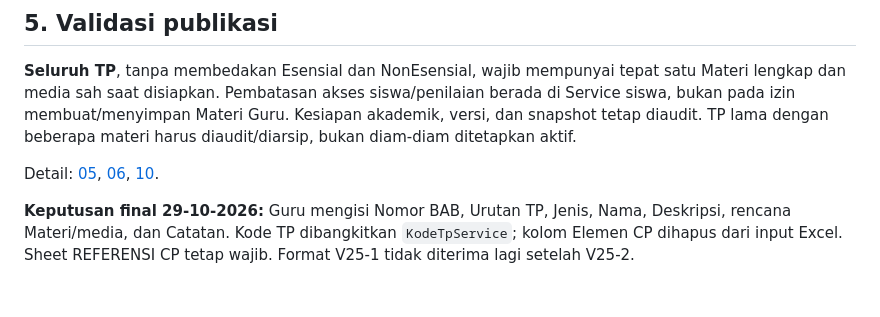
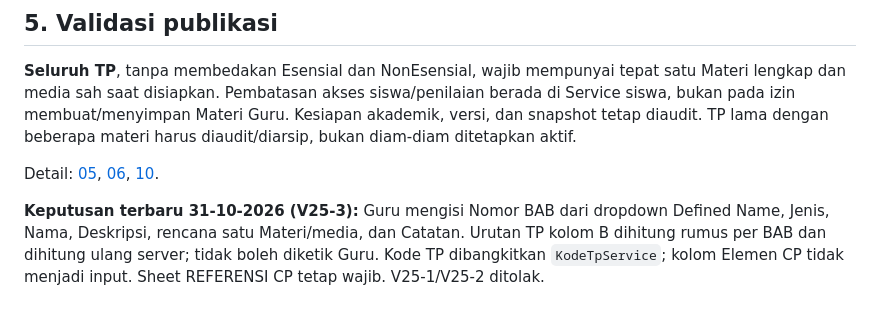
Before and after one commit to Al-Faroz/SLA-SKS, a Markdown page: docs/04-KURIKULUM-DAN-CP.md, the part around the change. Drawn GitHub-style.

Commit message:
docs(v2.5): singkirkan aturan ATP/Esensial lama yang bertentangan dengan keputusan final

```diff
--- a/docs/04-KURIKULUM-DAN-CP.md
+++ b/docs/04-KURIKULUM-DAN-CP.md
@@ -32,4 +32,4 @@ Satu `paket_semester` per Gen–Mapel–Semester–Tahun Ajaran/Kurikulum/versi.
 
 Detail: [05](05-PAKET-TP-DAN-IMPOR.md), [06](06-ALUR-PEMBELAJARAN.md), [10](10-DATABASE.md).
 
-**Keputusan final 29-10-2026:** Guru mengisi Nomor BAB, Urutan TP, Jenis, Nama, Deskripsi, rencana Materi/media, dan Catatan. Kode TP dibangkitkan `KodeTpService`; kolom Elemen CP dihapus dari input Excel. Sheet REFERENSI CP tetap wajib. Format V25-1 tidak diterima lagi setelah V25-2.
+**Keputusan terbaru 31-10-2026 (V25-3):** Guru mengisi Nomor BAB dari dropdown Defined Name, Jenis, Nama, Deskripsi, rencana satu Materi/media, dan Catatan. Urutan TP kolom B dihitung rumus per BAB dan dihitung ulang server; tidak boleh diketik Guru. Kode TP dibangkitkan `KodeTpService`; kolom Elemen CP tidak menjadi input. Sheet REFERENSI CP tetap wajib. V25-1/V25-2 ditolak.
```
